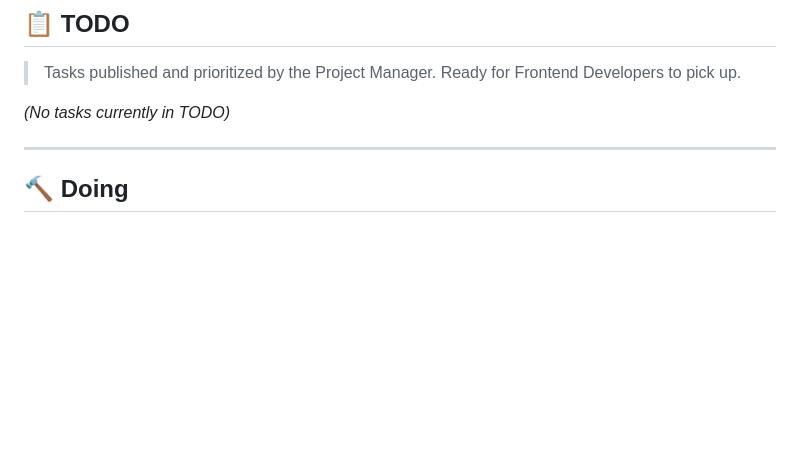
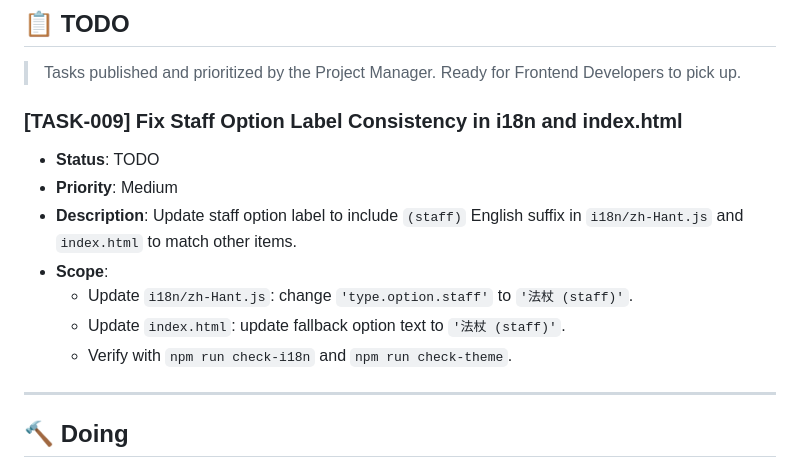
Before and after one commit to ochowei/itemseed, a Markdown page: FRONTEND_KANBAN.md, the part around the change. Drawn GitHub-style; blank space fills up the shorter version.

Commit message:
docs(kanban): publish TASK-009 for staff option label consistency

```diff
--- a/FRONTEND_KANBAN.md
+++ b/FRONTEND_KANBAN.md
@@ -17,7 +17,14 @@ This board tracks frontend development tasks for the `game-asset-2026-2` project
 
 > Tasks published and prioritized by the Project Manager. Ready for Frontend Developers to pick up.
 
-*(No tasks currently in TODO)*
+### [TASK-009] Fix Staff Option Label Consistency in i18n and index.html
+- **Status**: TODO
+- **Priority**: Medium
+- **Description**: Update staff option label to include `(staff)` English suffix in `i18n/zh-Hant.js` and `index.html` to match other items.
+- **Scope**:
+  - Update `i18n/zh-Hant.js`: change `'type.option.staff'` to `'法杖 (staff)'`.
+  - Update `index.html`: update fallback option text to `'法杖 (staff)'`.
+  - Verify with `npm run check-i18n` and `npm run check-theme`.
 
 ---
 
```
